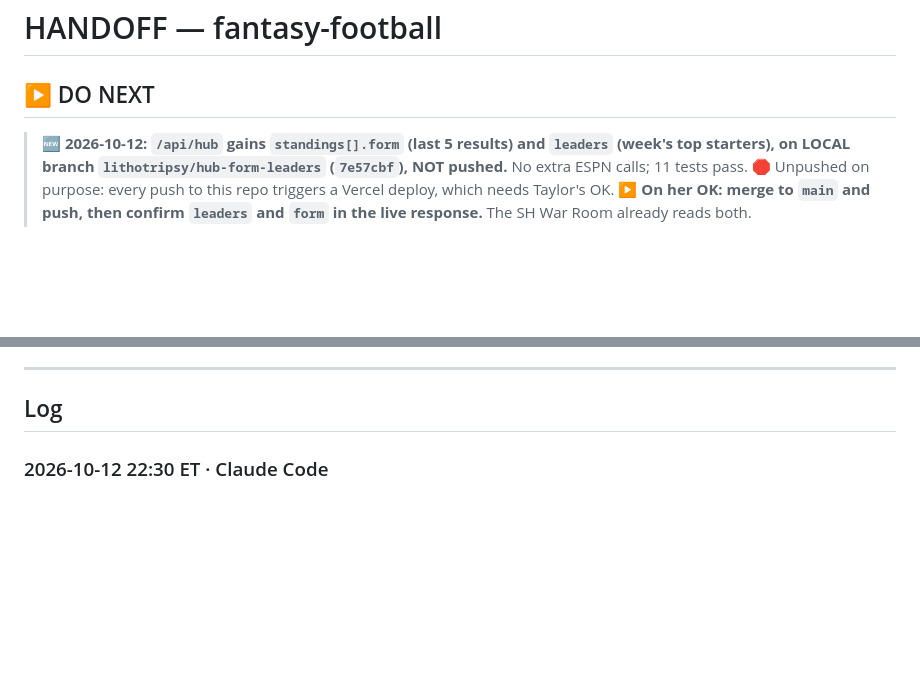
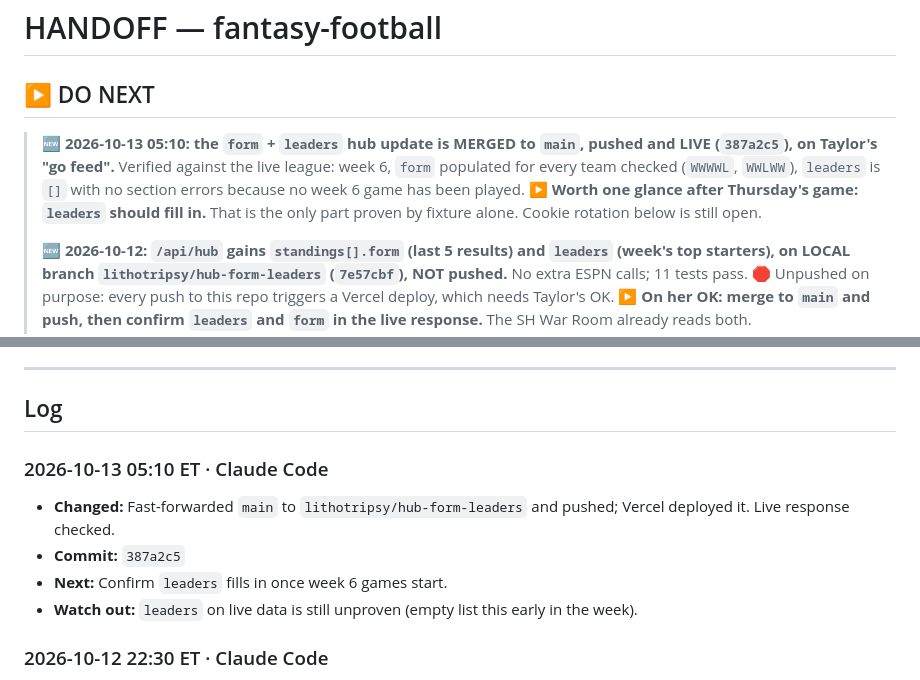
Before and after one commit to TheLittlestAskew/Fantasy-Football, a Markdown page: HANDOFF.md, 2 parts joined by grey strips. Drawn GitHub-style; blank space fills up the shorter version.

Commit message:
docs: handoff update (387a2c5)

```diff
--- a/HANDOFF.md
+++ b/HANDOFF.md
@@ -2,6 +2,8 @@
 
 ## ▶ DO NEXT
 
+> 🆕 **2026-10-13 05:10: the `form` + `leaders` hub update is MERGED to `main`, pushed and LIVE (`387a2c5`), on Taylor's "go feed".** Verified against the live league: week 6, `form` populated for every team checked (`WWWWL`, `WWLWW`), `leaders` is `[]` with no section errors because no week 6 game has been played. ▶ **Worth one glance after Thursday's game: `leaders` should fill in.** That is the only part proven by fixture alone. Cookie rotation below is still open.
+>
 > 🆕 **2026-10-12: `/api/hub` gains `standings[].form` (last 5 results) and `leaders` (week's top starters), on LOCAL branch `lithotripsy/hub-form-leaders` (`7e57cbf`), NOT pushed.** No extra ESPN calls; 11 tests pass. 🛑 Unpushed on purpose: every push to this repo triggers a Vercel deploy, which needs Taylor's OK. ▶ **On her OK: merge to `main` and push, then confirm `leaders` and `form` in the live response.** The SH War Room already reads both.
 >
 > 🆕 **2026-10-11: `/api/hub` is LIVE** (`3b1fb5d`, `ae8ce11`, `9a4f669`): one ~16KB call for the SH War Room's new **This Week** tab (matchup with both lineups live + projected, standings, healthy free agents, league transactions). Verified against the live league: 130.1 vs 137.6 in week 5, 19 transactions, 20 FAs, no section errors. `api/league.js` (6.7MB raw) and `api/advice.js` are unchanged. ⚠️ `advice.js` maps `defaultPositionId` 11 to DL; it is LB (hub's `_hub-shape.js` has it right). ▶ **The cookie rotation below is STILL open** and matters more now that Flaim also holds an ESPN session: after rotating, update `ESPN_S2` in Vercel AND click Re-sync in the Flaim extension. The draft-era notes below are history.
@@ -80,6 +82,12 @@ draft-recap view once `draftDetail.picks` populates; GHSA standings view
 
 ## Log
 <!-- newest first. one entry per logical task/session. -->
+
+### 2026-10-13 05:10 ET · Claude Code
+- **Changed:** Fast-forwarded `main` to `lithotripsy/hub-form-leaders` and pushed; Vercel deployed it. Live response checked.
+- **Commit:** `387a2c5`
+- **Next:** Confirm `leaders` fills in once week 6 games start.
+- **Watch out:** `leaders` on live data is still unproven (empty list this early in the week).
 
 ### 2026-10-12 22:30 ET · Claude Code
 - **Changed:** `_hub-shape.js` adds `shapeForm` and `shapeLeaders`; `hub.js` returns `leaders` and per-team `form`; 3 new tests (11 total). Local branch only.
```
